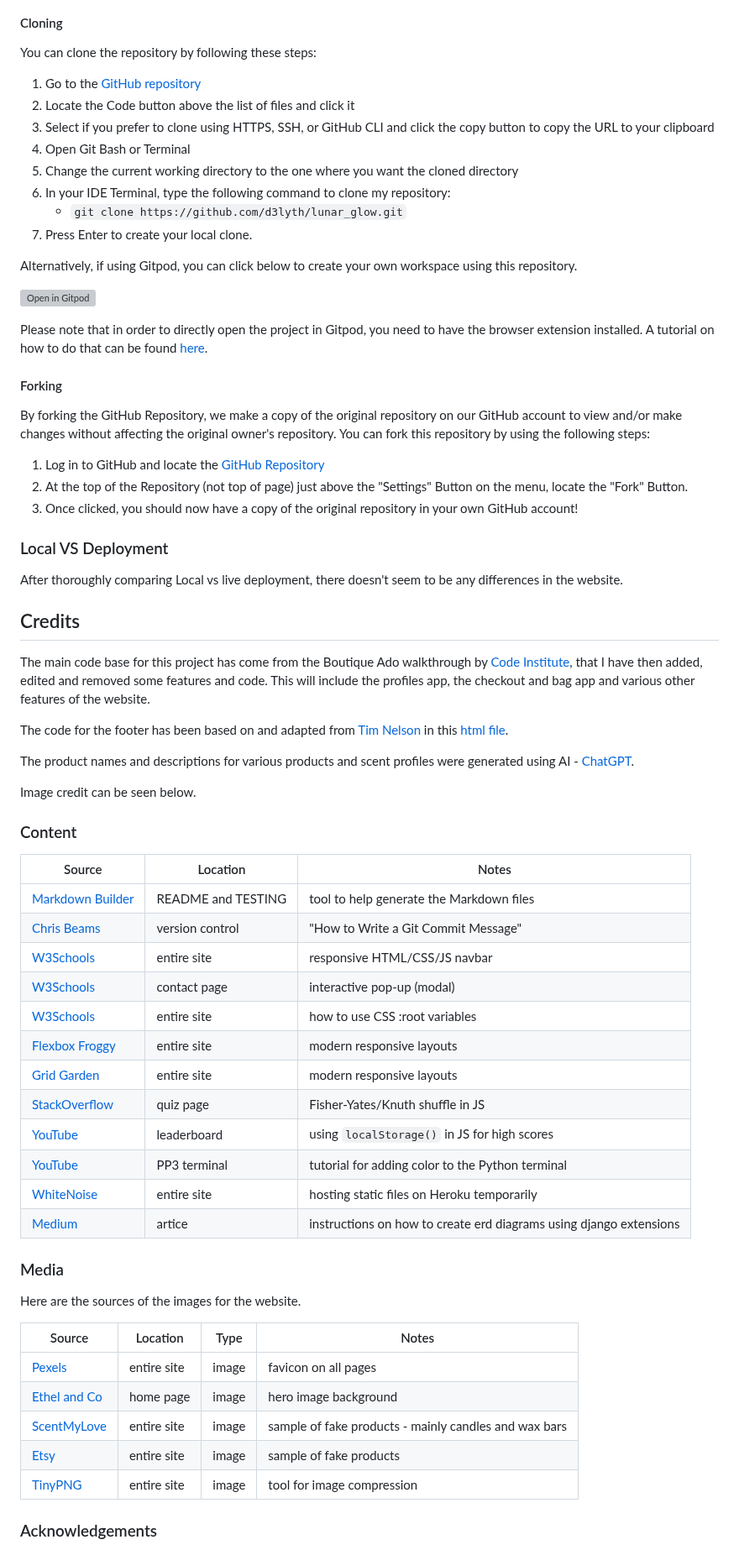
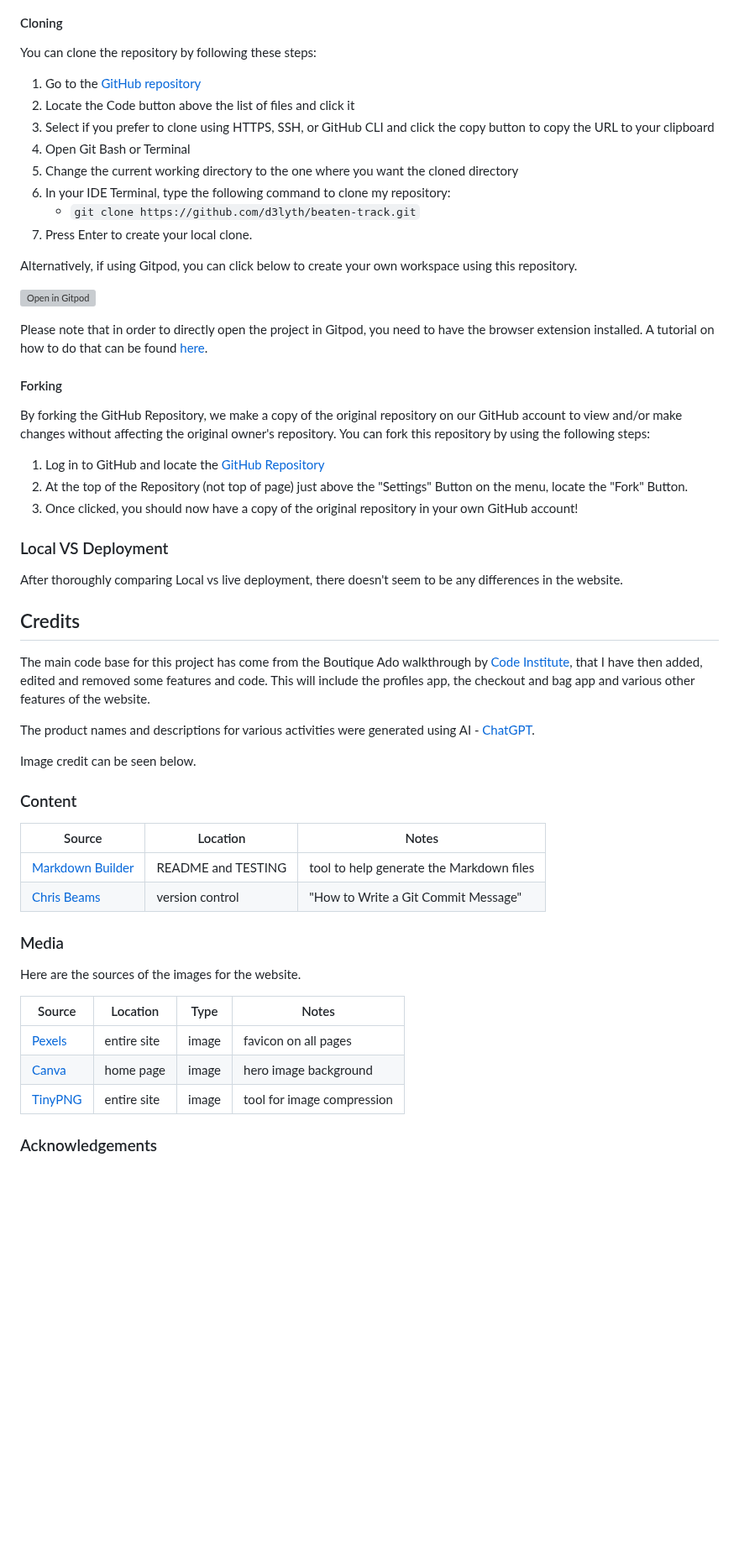
Before and after one commit to Mattjones444/off-the-beaten-track, a Markdown page: readme.md, the part around one of its changes. Shown at 84% size. GitHub-like rendering; blank space fills up the shorter version; grey boxes are pictures that could not be loaded.

Commit message:
minor adjustments made to readme

```diff
--- a/readme.md
+++ b/readme.md
@@ -642,7 +645,7 @@ You can clone the repository by following these steps:
 4. Open Git Bash or Terminal
 5. Change the current working directory to the one where you want the cloned directory
 6. In your IDE Terminal, type the following command to clone my repository:
-	- `git clone https://github.com/d3lyth/lunar_glow.git`
+	- `git clone https://github.com/d3lyth/beaten-track.git`
 7. Press Enter to create your local clone.
 
 Alternatively, if using Gitpod, you can click below to create your own workspace using this repository.
@@ -669,9 +672,8 @@ After thoroughly comparing Local vs live deployment, there doesn't seem to be an
 
 The main code base for this project has come from the Boutique Ado walkthrough by [Code Institute](https://learn.codeinstitute.net), that I have then added, edited and removed some features and code. This will include the profiles app, the checkout and bag app and various other features of the website.
 
-The code for the footer has been based on and adapted from [Tim Nelson](https://github.com/TravelTimN) in this [html file](https://github.com/TravelTimN/iraqikurdistanguide/blob/main/templates/base.html).
 
-The product names and descriptions for various products and scent profiles were generated using AI - [ChatGPT](https://chat.openai.com/).
+The product names and descriptions for various activities were generated using AI - [ChatGPT](https://chat.openai.com/).
 
 Image credit can be seen below.
 
@@ -680,17 +682,7 @@ Image credit can be seen below.
 | Source | Location | Notes |
 | --- | --- | --- |
 | [Markdown Builder](https://tim.2bn.dev/markdown-builder) | README and TESTING | tool to help generate the Markdown files |
-| [Chris Beams](https://chris.beams.io/posts/git-commit) | version control | "How to Write a Git Commit Message" |
-| [W3Schools](https://www.w3schools.com/howto/howto_js_topnav_responsive.asp) | entire site | responsive HTML/CSS/JS navbar |
-| [W3Schools](https://www.w3schools.com/howto/howto_css_modals.asp) | contact page | interactive pop-up (modal) |
-| [W3Schools](https://www.w3schools.com/css/css3_variables.asp) | entire site | how to use CSS :root variables |
-| [Flexbox Froggy](https://flexboxfroggy.com/) | entire site | modern responsive layouts |
-| [Grid Garden](https://cssgridgarden.com) | entire site | modern responsive layouts |
-| [StackOverflow](https://stackoverflow.com/a/2450976) | quiz page | Fisher-Yates/Knuth shuffle in JS |
-| [YouTube](https://www.youtube.com/watch?v=YL1F4dCUlLc) | leaderboard | using `localStorage()` in JS for high scores |
-| [YouTube](https://www.youtube.com/watch?v=u51Zjlnui4Y) | PP3 terminal | tutorial for adding color to the Python terminal |
-| [WhiteNoise](http://whitenoise.evans.io) | entire site | hosting static files on Heroku temporarily |
-| [Medium](https://medium.com/@yathomasi1/1-using-django-extensions-to-visualize-the-database-diagram-in-django-application-c5fa7e710e16) | artice | instructions on how to create erd diagrams using django extensions |
+| [Chris Beams](https://chris.beams.io/posts/git-commit) | version control | "How to Write a Git Commit Message" ||
 
 ### Media
 
@@ -699,9 +691,7 @@ Here are the sources of the images for the website.
 | Source | Location | Type | Notes |
 | --- | --- | --- | --- |
 | [Pexels](https://www.flaticon.com/free-icon/candle_604680) | entire site | image | favicon on all pages |
-| [Ethel and Co](https://ethelandco.co.uk/) | home page | image | hero image background |
-| [ScentMyLove](https://www.scentmylove.co.uk) | entire site | image | sample of fake products - mainly candles and wax bars |
-| [Etsy](https://etsy.co.uk/) | entire site | image | sample of fake products |
+| [Canva](https://ethelandco.co.uk/) | home page | image | hero image background |
 | [TinyPNG](https://tinypng.com) | entire site | image | tool for image compression |
 
 ### Acknowledgements
```
Also changed, not shown: other parts of readme.md (+23 -23 lines).
